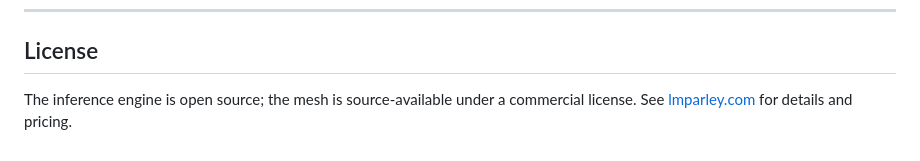
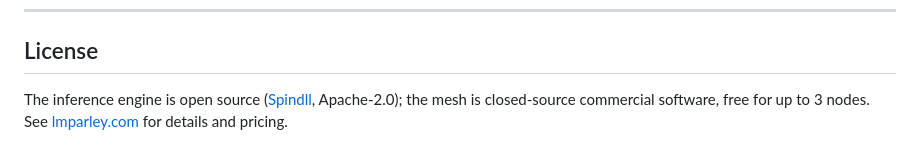
Before and after one commit to Iito/parley, a Markdown page: README.md, the part around the change. Rendered like a GitHub page.

Commit message:
Clarify license wording: engine Apache-2.0, mesh closed-source commercial

```diff
--- a/README.md
+++ b/README.md
@@ -96,4 +96,4 @@ The lists below are drawn from Ollama's community integrations and checked again
 
 ## License
 
-The inference engine is open source; the mesh is source-available under a commercial license. See [lmparley.com](https://lmparley.com) for details and pricing.
+The inference engine is open source ([Spindll](https://github.com/Iito/spindll), Apache-2.0); the mesh is closed-source commercial software, free for up to 3 nodes. See [lmparley.com](https://lmparley.com) for details and pricing.
```
